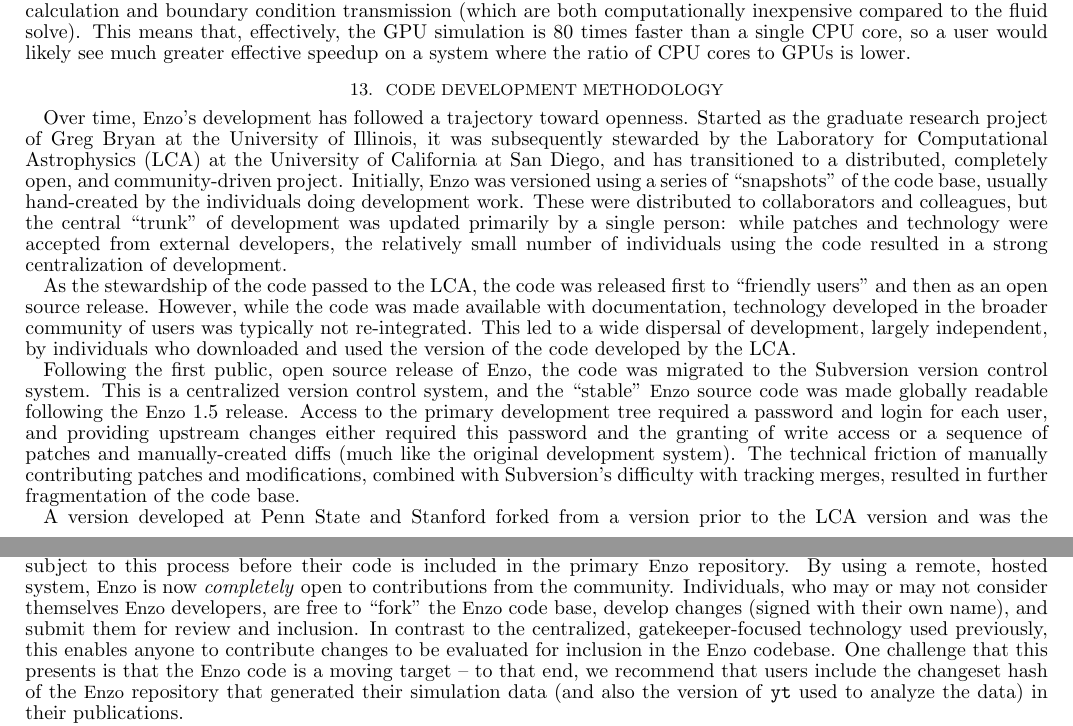
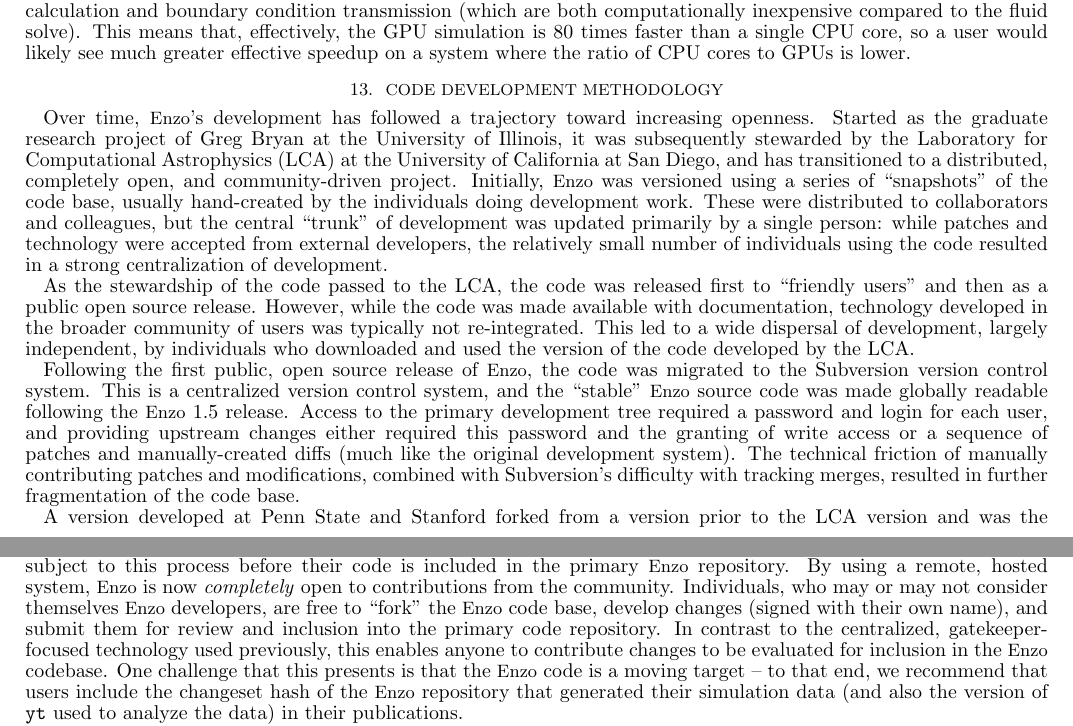
Before and after one commit to enzo-project/enzo-method-paper, a LaTeX document (ms.tex, which reads development.tex): two parts of pages 54 and 55 of 61, joined at a grey line, cut so that both start at the same text. Compiled offline with pdfLaTeX.

Commit message:
Section 13 edits.

```diff
--- a/development.tex
+++ b/development.tex
@@ -4,7 +4,7 @@
 \label{sec.development}
 
 Over time, \enzo's development has followed a trajectory toward
-openness.  Started as the graduate research project of Greg Bryan at
+increasing openness.  Started as the graduate research project of Greg Bryan at
 the University of Illinois, it was subsequently stewarded by the
 Laboratory for Computational Astrophysics (LCA) at the University of
 California at San Diego, and has transitioned to a distributed,
@@ -18,7 +18,7 @@
 centralization of development.
 
 As the stewardship of the code passed to the LCA, the code was
-released first to ``friendly users'' and then as an open source
+released first to ``friendly users'' and then as a public open source
 release.  However, while the code was made available with
 documentation, technology developed in the broader community of users
 was typically not re-integrated.  This led to a wide dispersal of
@@ -80,7 +80,8 @@
 \textit{completely} open to contributions from the community.
 Individuals, who may or may not consider themselves \enzo\ developers,
 are free to ``fork'' the \enzo\ code base, develop changes (signed
-with their own name), and submit them for review and inclusion.  In
+with their own name), and submit them for review and inclusion into
+the primary code repository.  In
 contrast to the centralized, gatekeeper-focused technology used
 previously, this enables anyone to contribute changes to be evaluated
 for inclusion in the \enzo\ codebase.  One challenge that this
```
